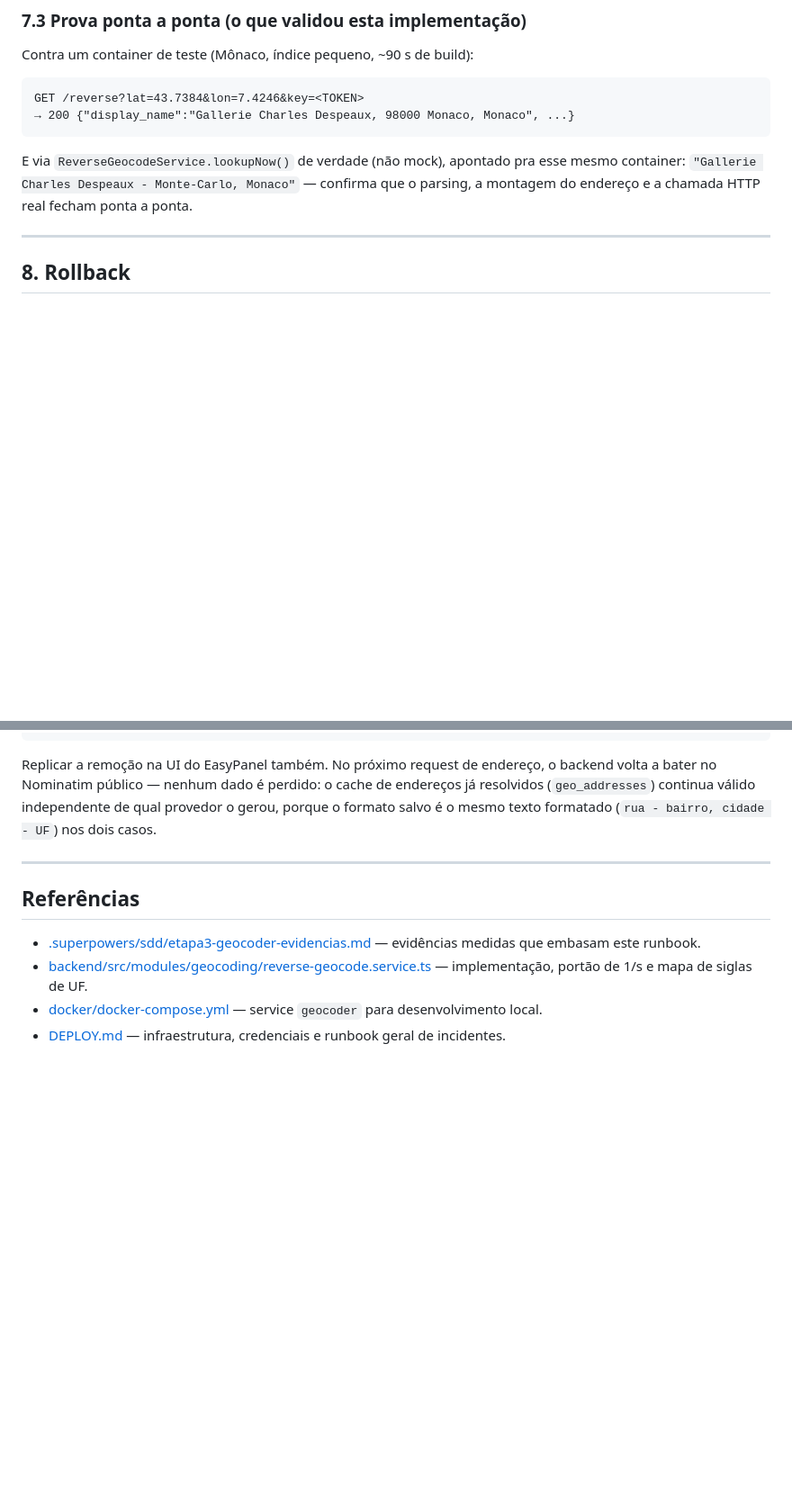
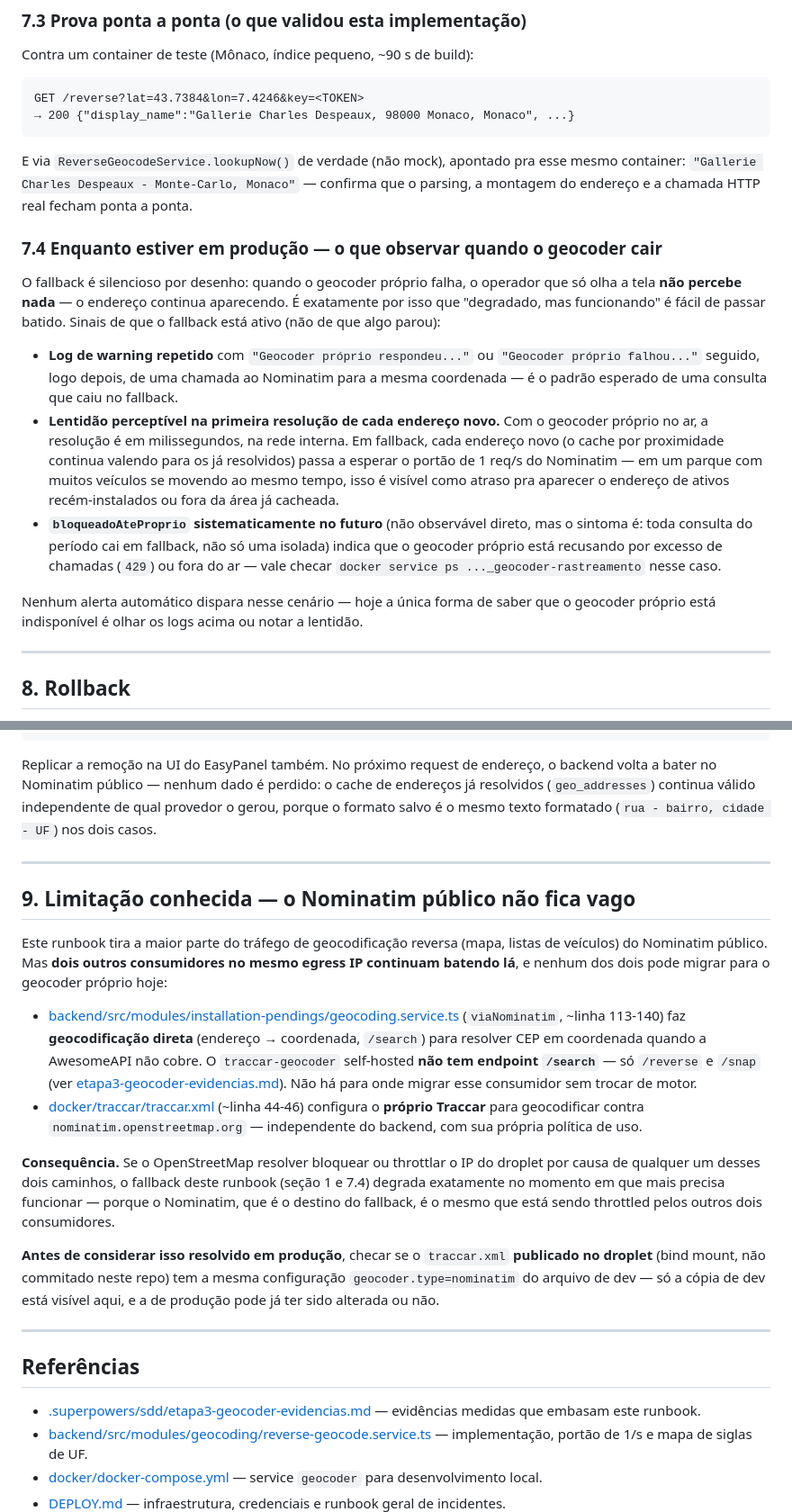
Before and after one commit to julianodamaso80-crypto/RASTREAMENTO-21-GO, a Markdown page: docs/RUNBOOK-GEOCODER.md, 2 parts joined by grey strips. Shown at 90% size. Rendered like a GitHub page; blank space fills up the shorter version.

Commit message:
docs(geocoder): corrige runbook para descrever o fallback real, nao um que nao existia
O runbook prometia que o fallback pro Nominatim ja garantia o endereco nunca
parar de funcionar, e ao mesmo tempo pedia pra confirmar que o endereco PARA
de resolver ao desligar o geocoder — contradicao entre as duas secoes. Agora
descreve o que o codigo faz de fato: fallback em runtime, uma tentativa por
consulta, castigo independente por provedor, e o limite real (o fallback
ainda respeita 1 req/s do Nominatim, entao degrada, nao acelera). Adiciona o
que observar operacionalmente quando o geocoder cai (degradado e dificil de
perceber) e registra que o Nominatim publico continua recebendo trafego de
dois outros consumidores que nao migram pro geocoder proprio.

Co-Authored-By: Claude Opus 5 <noreply@anthropic.com>

```diff
--- a/docs/RUNBOOK-GEOCODER.md
+++ b/docs/RUNBOOK-GEOCODER.md
@@ -210,6 +225,34 @@ E via `ReverseGeocodeService.lookupNow()` de verdade (não mock), apontado pra
 esse mesmo container: `"Gallerie Charles Despeaux - Monte-Carlo, Monaco"` —
 confirma que o parsing, a montagem do endereço e a chamada HTTP real fecham
 ponta a ponta.
+
+### 7.4 Enquanto estiver em produção — o que observar quando o geocoder cair
+
+O fallback é silencioso por desenho: quando o geocoder próprio falha, o
+operador que só olha a tela **não percebe nada** — o endereço continua
+aparecendo. É exatamente por isso que "degradado, mas funcionando" é fácil de
+passar batido. Sinais de que o fallback está ativo (não de que algo parou):
+
+- **Log de warning repetido** com `"Geocoder próprio respondeu..."` ou
+  `"Geocoder próprio falhou..."` seguido, logo depois, de uma chamada ao
+  Nominatim para a mesma coordenada — é o padrão esperado de uma consulta que
+  caiu no fallback.
+- **Lentidão perceptível na primeira resolução de cada endereço novo.** Com o
+  geocoder próprio no ar, a resolução é em milissegundos, na rede interna. Em
+  fallback, cada endereço novo (o cache por proximidade continua valendo para
+  os já resolvidos) passa a esperar o portão de 1 req/s do Nominatim — em um
+  parque com muitos veículos se movendo ao mesmo tempo, isso é visível como
+  atraso pra aparecer o endereço de ativos recém-instalados ou fora da área já
+  cacheada.
+- **`bloqueadoAteProprio` sistematicamente no futuro** (não observável direto,
+  mas o sintoma é: toda consulta do período cai em fallback, não só uma
+  isolada) indica que o geocoder próprio está recusando por excesso de
+  chamadas (`429`) ou fora do ar — vale checar `docker service ps
+  ..._geocoder-rastreamento` nesse caso.
+
+Nenhum alerta automático dispara nesse cenário — hoje a única forma de saber
+que o geocoder próprio está indisponível é olhar os logs acima ou notar a
+lentidão.
 
 ---
 
@@ -232,6 +275,39 @@ formatado (`rua - bairro, cidade - UF`) nos dois casos.
 
 ---
 
+## 9. Limitação conhecida — o Nominatim público não fica vago
+
+Este runbook tira a maior parte do tráfego de geocodificação reversa (mapa,
+listas de veículos) do Nominatim público. Mas **dois outros consumidores no
+mesmo egress IP continuam batendo lá**, e nenhum dos dois pode migrar para o
+geocoder próprio hoje:
+
+- [backend/src/modules/installation-pendings/geocoding.service.ts](../backend/src/modules/installation-pendings/geocoding.service.ts)
+  (`viaNominatim`, ~linha 113-140) faz **geocodificação direta** (endereço →
+  coordenada, `/search`) para resolver CEP em coordenada quando a AwesomeAPI
+  não cobre. O `traccar-geocoder` self-hosted **não tem endpoint `/search`** —
+  só `/reverse` e `/snap` (ver
+  [etapa3-geocoder-evidencias.md](../.superpowers/sdd/etapa3-geocoder-evidencias.md)).
+  Não há para onde migrar esse consumidor sem trocar de motor.
+- [docker/traccar/traccar.xml](../docker/traccar/traccar.xml) (~linha 44-46)
+  configura o **próprio Traccar** para geocodificar contra
+  `nominatim.openstreetmap.org` — independente do backend, com sua própria
+  política de uso.
+
+**Consequência.** Se o OpenStreetMap resolver bloquear ou throttlar o IP do
+droplet por causa de qualquer um desses dois caminhos, o fallback deste
+runbook (seção 1 e 7.4) degrada exatamente no momento em que mais precisa
+funcionar — porque o Nominatim, que é o destino do fallback, é o mesmo que
+está sendo throttled pelos outros dois consumidores.
+
+**Antes de considerar isso resolvido em produção**, checar se o
+`traccar.xml` **publicado no droplet** (bind mount, não commitado neste repo)
+tem a mesma configuração `geocoder.type=nominatim` do arquivo de dev — só a
+cópia de dev está visível aqui, e a de produção pode já ter sido alterada ou
+não.
+
+---
+
 ## Referências
 
 - [.superpowers/sdd/etapa3-geocoder-evidencias.md](../.superpowers/sdd/etapa3-geocoder-evidencias.md) — evidências medidas que embasam este runbook.
```
Also changed, not shown: other parts of docs/RUNBOOK-GEOCODER.md (+24 -9 lines).
